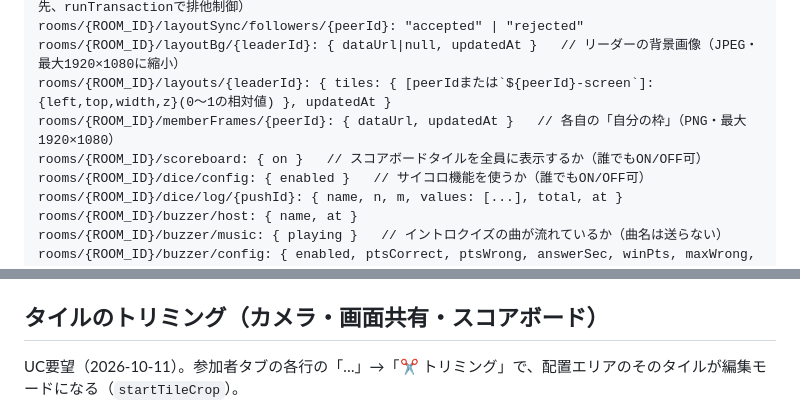
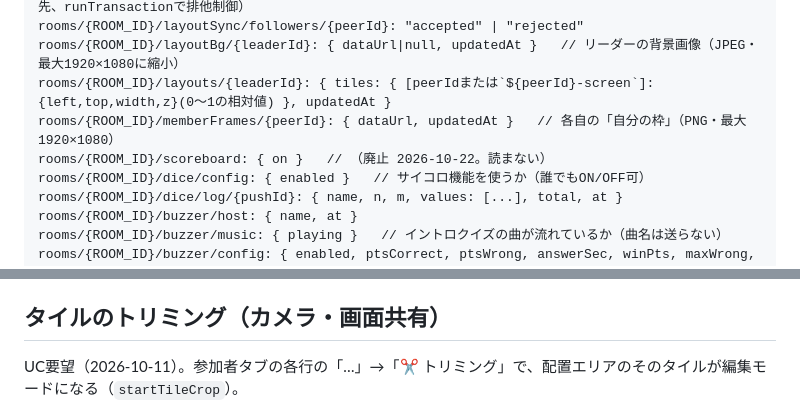
Before and after one commit to Akisame4/ai-jinro-call, a Markdown page: CLAUDE.md, 2 parts joined by grey strips. GitHub-like rendering.

Commit message:
CLAUDE.md：スコアボード廃止に合わせてRTDB構造とトリミングの見出しを修正
Co-Authored-By: Claude Opus 5.5 <noreply@anthropic.com>

```diff
--- a/CLAUDE.md
+++ b/CLAUDE.md
@@ -32,7 +32,7 @@ rooms/{ROOM_ID}/layoutSync/followers/{peerId}: "accepted" | "rejected"
 rooms/{ROOM_ID}/layoutBg/{leaderId}: { dataUrl|null, updatedAt }   // リーダーの背景画像（JPEG・最大1920×1080に縮小）
 rooms/{ROOM_ID}/layouts/{leaderId}: { tiles: { [peerIdまたは`${peerId}-screen`]: {left,top,width,z}(0〜1の相対値) }, updatedAt }
 rooms/{ROOM_ID}/memberFrames/{peerId}: { dataUrl, updatedAt }   // 各自の「自分の枠」（PNG・最大1920×1080）
-rooms/{ROOM_ID}/scoreboard: { on }   // スコアボードタイルを全員に表示するか（誰でもON/OFF可）
+rooms/{ROOM_ID}/scoreboard: { on }   // （廃止 2026-10-22。読まない）
 rooms/{ROOM_ID}/dice/config: { enabled }   // サイコロ機能を使うか（誰でもON/OFF可）
 rooms/{ROOM_ID}/dice/log/{pushId}: { name, n, m, values: [...], total, at }
 rooms/{ROOM_ID}/buzzer/host: { name, at }
@@ -109,7 +109,7 @@ UC要望（2026-10-15）。ボタンの置き場所（右パネル「配置」
 - **ガイドライン**（`applyGuides`、`#guideLayer`のSVG、viewBox 0〜100・`non-scaling-stroke`）：外周の余白線（端から○%、既定5%・ON、`guideMargin`/`guideMarginPct`）、中央の十字線（既定ON、`guideCenter`）、三分割線（既定OFF、`guideThirds`）。**スマートガイド**（既定ON、`smartGuides`）：ドラッグ中、動かしている範囲の左端・中央・右端（上下も）が、他のタイルの端・中央／配置エリアの端・中央／表示中の余白線・三分割線から6px以内なら吸い付き、赤い線（`#smartGuideLayer`）を出す。Alt押しながらで無効。マス目スナップより優先。
 - 選択の枠・ガイド線は画面だけ：合成録画はタイルの映像しか描かないので映らない（録画フレームで確認済み）。別ウィンドウ（配信用）では`#videoGrid.popped`で隠す。
 
-## タイルのトリミング（カメラ・画面共有・スコアボード）
+## タイルのトリミング（カメラ・画面共有）
 UC要望（2026-10-11）。参加者タブの各行の「…」→「✂ トリミング」で、配置エリアのそのタイルが編集モードになる（`startTileCrop`）。
 - 編集中はタイルを映像全体の大きさに広げ（切り抜いていた部分は今と同じ位置・大きさのまま）、黄色の点線の枠（ドラッグで移動、四隅と辺の■でサイズ変更）で見せる範囲を選ぶ。「✔ 完了」（Enter）／「全体に戻す」／「やめる」（Esc）。完了すると選んだ範囲がその場所・大きさのままタイルになる。
 - **送る映像そのものは切らない**（自分のカメラのズーム`camZoom`とは別物）。表示側でvideoをタイルより大きく置き、タイルの`overflow: hidden`で隠す（`applyTileCrop`、`.tile.cropped`。タイルの`aspect-ratio`を切り抜いた範囲の比率にし、`dataset.cropAspect`はリサイズの下はみ出し制限にも使う）。比率は映像の元の解像度から計算するので、`loadedmetadata`/`resize`でかけ直す。
```
